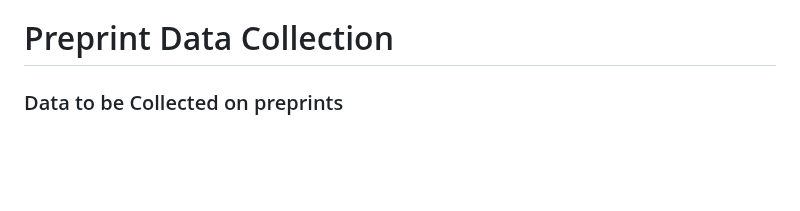
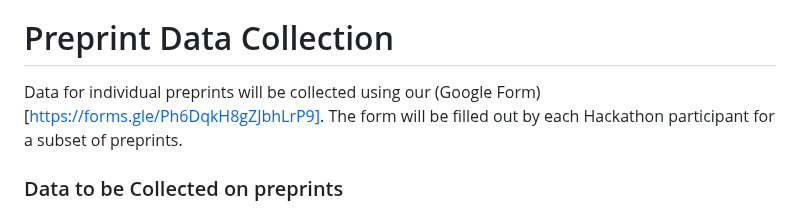
Before and after one commit to daniel1noble/ecoevo_1000, a Markdown page: README.md, the part around the change. Drawn GitHub-style; blank space fills up the shorter version.

Commit message:
Adding form link

```diff
--- a/README.md
+++ b/README.md
@@ -74,6 +74,8 @@ This data contains version history information for each preprint on EcoEvoRxiv.
 
 # Preprint Data Collection
 
+Data for individual preprints will be collected using our (Google Form)[https://forms.gle/Ph6DqkH8gZJbhLrP9]. The form will be filled out by each Hackathon participant for a subset of preprints.
+
 ### Data to be Collected on preprints
 - Country of the corresponding author
 - Date between submission and acceptance
```
